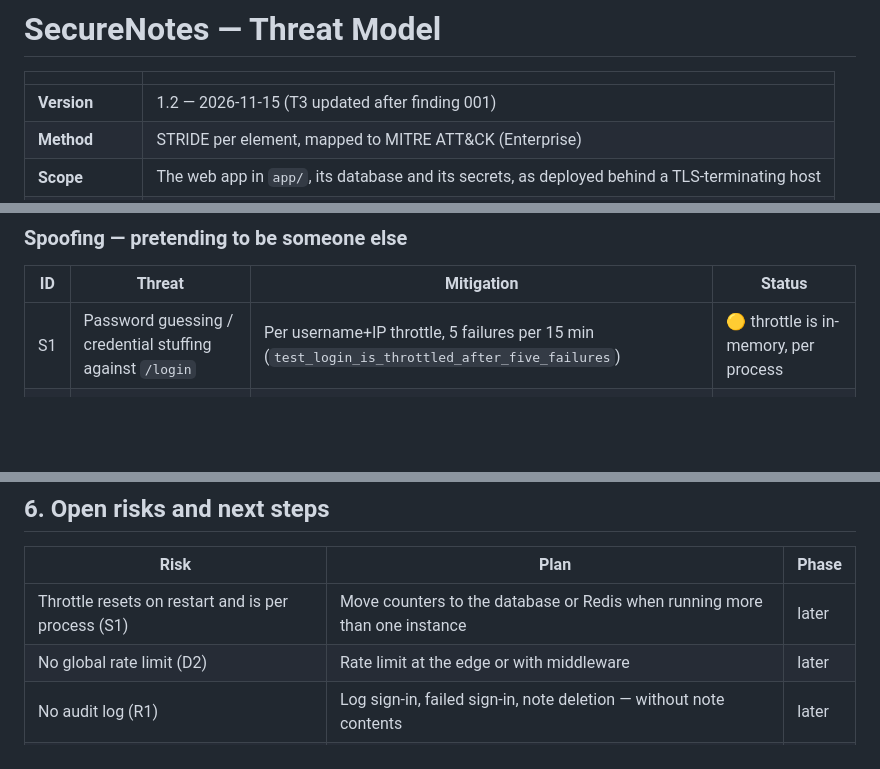
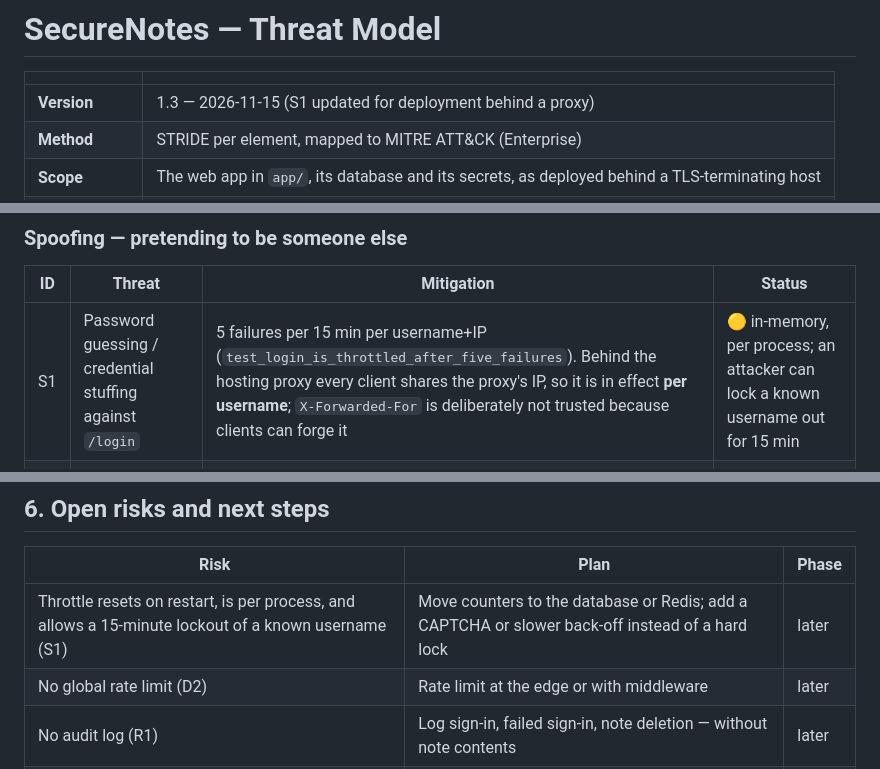
Before and after one commit to skenderaje/Secure-notes, a Markdown page: docs/threat-model.md, 3 parts joined by grey strips. Drawn GitHub-style; blank space fills up the shorter version.

```diff
--- a/docs/threat-model.md
+++ b/docs/threat-model.md
@@ -2,7 +2,7 @@
 
 | | |
 |---|---|
-| **Version** | 1.2 — 2026-11-15 (T3 updated after finding 001) |
+| **Version** | 1.3 — 2026-11-15 (S1 updated for deployment behind a proxy) |
 | **Method** | STRIDE per element, mapped to MITRE ATT&CK (Enterprise) |
 | **Scope** | The web app in `app/`, its database and its secrets, as deployed behind a TLS-terminating host |
 | **Out of scope** | The hosting provider's own infrastructure, the user's device and browser, DNS |
@@ -94,7 +94,7 @@ Status: ✅ mitigated and tested · 🟡 partially mitigated · ❌ open (see §
 
 | ID | Threat | Mitigation | Status |
 |---|---|---|---|
-| S1 | Password guessing / credential stuffing against `/login` | Per username+IP throttle, 5 failures per 15 min (`test_login_is_throttled_after_five_failures`) | 🟡 throttle is in-memory, per process |
+| S1 | Password guessing / credential stuffing against `/login` | 5 failures per 15 min per username+IP (`test_login_is_throttled_after_five_failures`). Behind the hosting proxy every client shares the proxy's IP, so it is in effect **per username**; `X-Forwarded-For` is deliberately not trusted because clients can forge it | 🟡 in-memory, per process; an attacker can lock a known username out for 15 min |
 | S2 | Forged session cookie | Cookie signed with `SECRET_KEY` (itsdangerous); app refuses to start in production without a key | ✅ |
 | S3 | Session fixation | Session cleared and recreated on login (`test_session_is_renewed_on_login`) | ✅ |
 | S4 | Weak passwords make S1 easy | 12–128 characters, must differ from username (`test_weak_password_rejected`) | 🟡 no breached-password check |
@@ -166,7 +166,7 @@ How a real attacker would approach the app, and what stands in the way.
 
 | Risk | Plan | Phase |
 |---|---|---|
-| Throttle resets on restart and is per process (S1) | Move counters to the database or Redis when running more than one instance | later |
+| Throttle resets on restart, is per process, and allows a 15-minute lockout of a known username (S1) | Move counters to the database or Redis; add a CAPTCHA or slower back-off instead of a hard lock | later |
 | No global rate limit (D2) | Rate limit at the edge or with middleware | later |
 | No audit log (R1) | Log sign-in, failed sign-in, note deletion — without note contents | later |
 | No MFA (T1078) | TOTP as an optional second factor | later |
```
Also changed, not shown: README.md (+31 -3 lines), docs/secure-sdlc.md (added, +43 -0 lines), docs/screenshots/notes.png (added), docs/screenshots/sql-injection-blocked.png (added), 5 other files.
